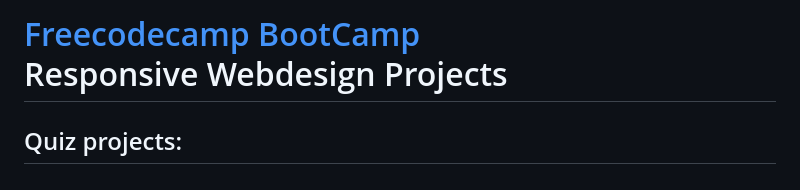
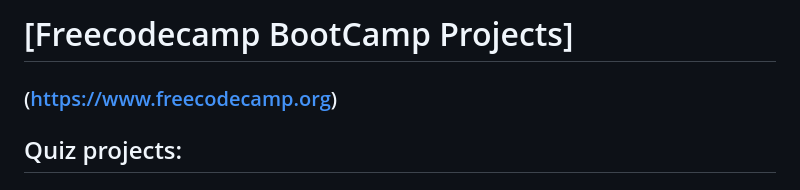
Before and after one commit to RileyManda/freecodecamp-bootcamp, a Markdown page: README.md, the part around the change. GitHub-like rendering.

```diff
--- a/README.md
+++ b/README.md
@@ -1,4 +1,5 @@
-# [Freecodecamp BootCamp](https://www.freecodecamp.org)<br>Responsive Webdesign Projects
+# [Freecodecamp BootCamp Projects]
+### (https://www.freecodecamp.org)
 
 ## Quiz projects:
 
```
